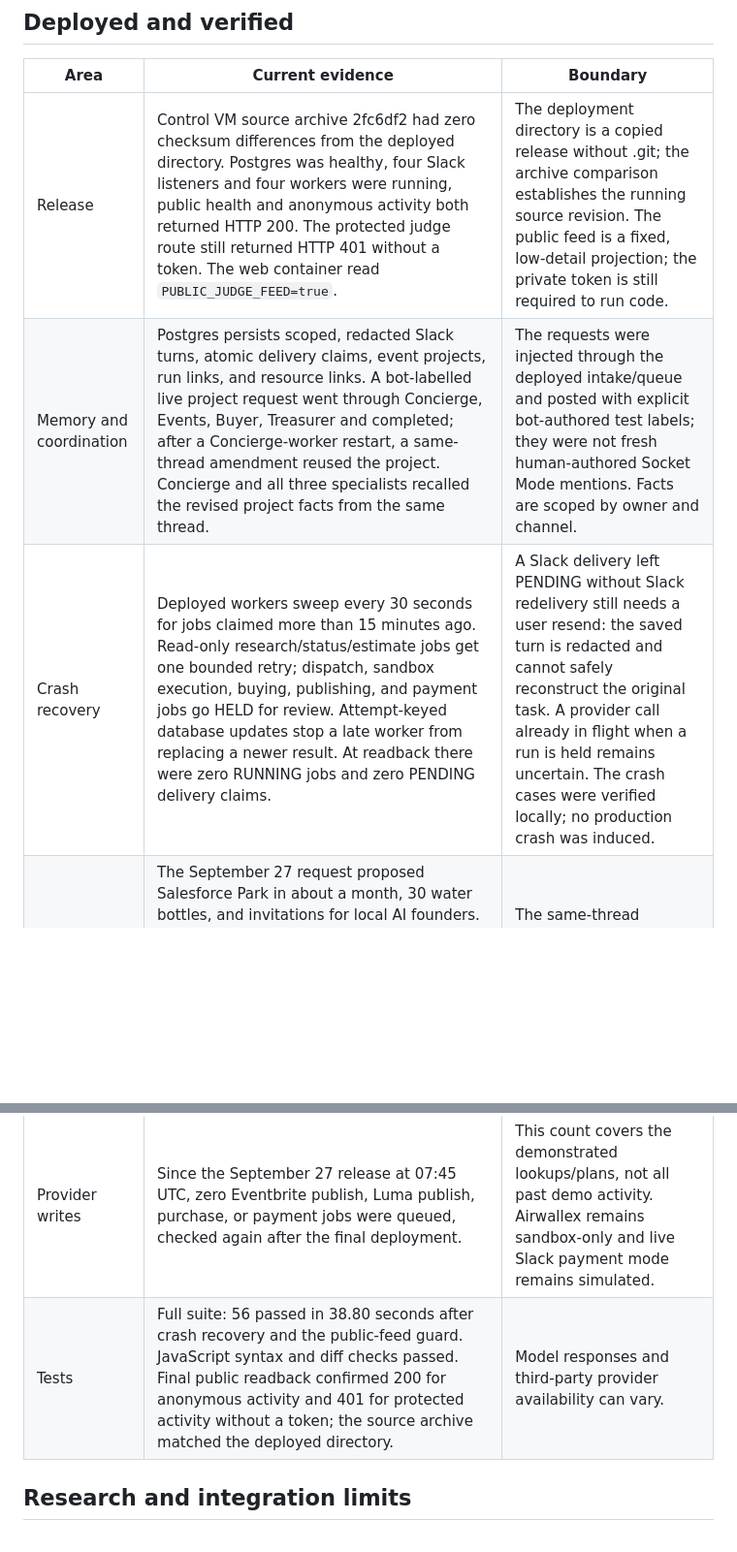
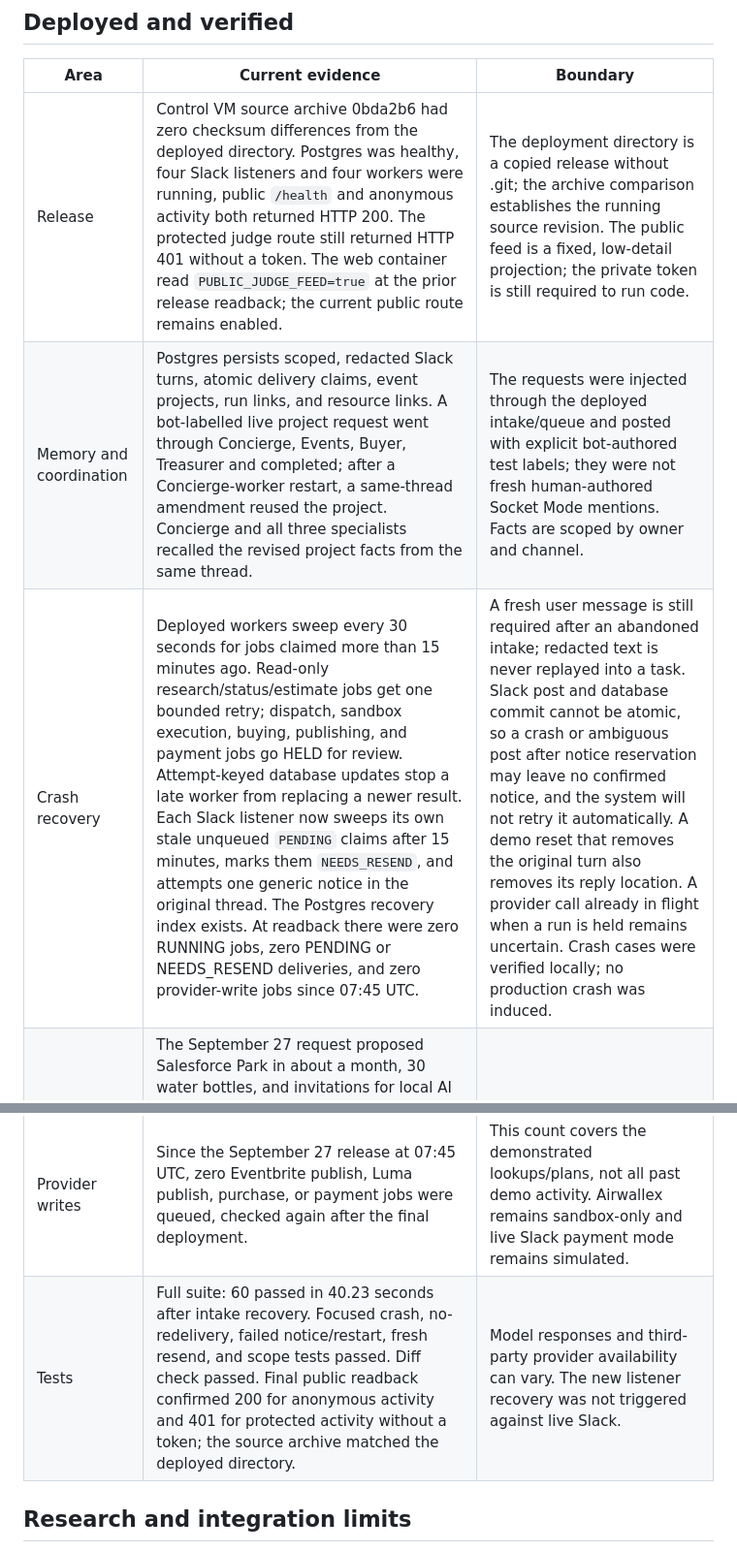
Before and after one commit to msmalls54/pengwin-crew, a Markdown page: CURRENT_STATE.md, 2 parts joined by grey strips. Shown at 97% size. Drawn GitHub-style; blank space fills up the shorter version.

Commit message:
Document deployed intake recovery and judge access boundary

```diff
--- a/CURRENT_STATE.md
+++ b/CURRENT_STATE.md
@@ -12,14 +12,14 @@ The organizer's signed-in participant guide gives a submission deadline of **Sun
 
 | Area | Current evidence | Boundary |
 | --- | --- | --- |
-| Release | Control VM source archive 2fc6df2 had zero checksum differences from the deployed directory. Postgres was healthy, four Slack listeners and four workers were running, public health and anonymous activity both returned HTTP 200. The protected judge route still returned HTTP 401 without a token. The web container read `PUBLIC_JUDGE_FEED=true`. | The deployment directory is a copied release without .git; the archive comparison establishes the running source revision. The public feed is a fixed, low-detail projection; the private token is still required to run code. |
+| Release | Control VM source archive 0bda2b6 had zero checksum differences from the deployed directory. Postgres was healthy, four Slack listeners and four workers were running, public `/health` and anonymous activity both returned HTTP 200. The protected judge route still returned HTTP 401 without a token. The web container read `PUBLIC_JUDGE_FEED=true` at the prior release readback; the current public route remains enabled. | The deployment directory is a copied release without .git; the archive comparison establishes the running source revision. The public feed is a fixed, low-detail projection; the private token is still required to run code. |
 | Memory and coordination | Postgres persists scoped, redacted Slack turns, atomic delivery claims, event projects, run links, and resource links. A bot-labelled live project request went through Concierge, Events, Buyer, Treasurer and completed; after a Concierge-worker restart, a same-thread amendment reused the project. Concierge and all three specialists recalled the revised project facts from the same thread. | The requests were injected through the deployed intake/queue and posted with explicit bot-authored test labels; they were not fresh human-authored Socket Mode mentions. Facts are scoped by owner and channel. |
-| Crash recovery | Deployed workers sweep every 30 seconds for jobs claimed more than 15 minutes ago. Read-only research/status/estimate jobs get one bounded retry; dispatch, sandbox execution, buying, publishing, and payment jobs go HELD for review. Attempt-keyed database updates stop a late worker from replacing a newer result. At readback there were zero RUNNING jobs and zero PENDING delivery claims. | A Slack delivery left PENDING without Slack redelivery still needs a user resend: the saved turn is redacted and cannot safely reconstruct the original task. A provider call already in flight when a run is held remains uncertain. The crash cases were verified locally; no production crash was induced. |
+| Crash recovery | Deployed workers sweep every 30 seconds for jobs claimed more than 15 minutes ago. Read-only research/status/estimate jobs get one bounded retry; dispatch, sandbox execution, buying, publishing, and payment jobs go HELD for review. Attempt-keyed database updates stop a late worker from replacing a newer result. Each Slack listener now sweeps its own stale unqueued `PENDING` claims after 15 minutes, marks them `NEEDS_RESEND`, and attempts one generic notice in the original thread. The Postgres recovery index exists. At readback there were zero RUNNING jobs, zero PENDING or NEEDS_RESEND deliveries, and zero provider-write jobs since 07:45 UTC. | A fresh user message is still required after an abandoned intake; redacted text is never replayed into a task. Slack post and database commit cannot be atomic, so a crash or ambiguous post after notice reservation may leave no confirmed notice, and the system will not retry it automatically. A demo reset that removes the original turn also removes its reply location. A provider call already in flight when a run is held remains uncertain. Crash cases were verified locally; no production crash was induced. |
 | Main event example | The September 27 request proposed Salesforce Park in about a month, 30 water bottles, and invitations for local AI founders. Events offered October 27–29, drafted description and invite, and kept the venue unconfirmed, Eventbrite not created, and invite unsent. Buyer checked the official Printful catalog on September 27: $20.25–$23.41 each, $607.50–$702.30 for 30 before shipping/tax. Treasurer recorded the purpose and estimate, with no reservation or payment. A fresh 24-bottle request after release 12bb48b completed all four roles and returned the official TJPA permit inquiry route with availability UNCHECKED. | The same-thread amendment changed quantity to 24 and the latest product-only range to $486.00–$561.84. Exact variant, artwork, stock, shipping, tax, recipient list, and checkout approval are absent. No physical order was placed. |
 | Eventbrite | Read-only Events questions, including “what events do we currently have live?” and “on Oct 2nd” in one thread, completed through the credential-holding Events worker. Eventbrite reported the saved October 2 free RSVP page live at 08:00–08:01 UTC September 27. | The October 2 listing is unlisted/private and was published earlier through exact-draft admin approval. No second listing was created. A provider failure is reported as current status unchecked. |
 | Sandbox | September 27 public code-run b4f05ef4-db12-4ec8-9485-66a5a798cbbf generated and ran Python, output 42. Run 9040d685-ae60-44c0-b956-941e0958c821 generated an infinite loop, returned exit 124 and “Execution timed out after 10 seconds.” Later run ca9b3baf-52ef-45f5-887a-bc7b672ac055 again returned 42; the sandbox VM had zero ephemeral containers after the final deployment. | An earlier timeout wording had a model-format failure and another generated a program that exited normally. Use the proven prompt in the judge lab; model generation can vary. The container is read-only, non-root, networkless for code, resource-capped, and removed after execution. |
 | Provider writes | Since the September 27 release at 07:45 UTC, zero Eventbrite publish, Luma publish, purchase, or payment jobs were queued, checked again after the final deployment. | This count covers the demonstrated lookups/plans, not all past demo activity. Airwallex remains sandbox-only and live Slack payment mode remains simulated. |
-| Tests | Full suite: 56 passed in 38.80 seconds after crash recovery and the public-feed guard. JavaScript syntax and diff checks passed. Final public readback confirmed 200 for anonymous activity and 401 for protected activity without a token; the source archive matched the deployed directory. | Model responses and third-party provider availability can vary. |
+| Tests | Full suite: 60 passed in 40.23 seconds after intake recovery. Focused crash, no-redelivery, failed notice/restart, fresh resend, and scope tests passed. Diff check passed. Final public readback confirmed 200 for anonymous activity and 401 for protected activity without a token; the source archive matched the deployed directory. | Model responses and third-party provider availability can vary. The new listener recovery was not triggered against live Slack. |
 
 ## Research and integration limits
 
```
Also changed, not shown: other parts of CURRENT_STATE.md (+2 -2 lines).
